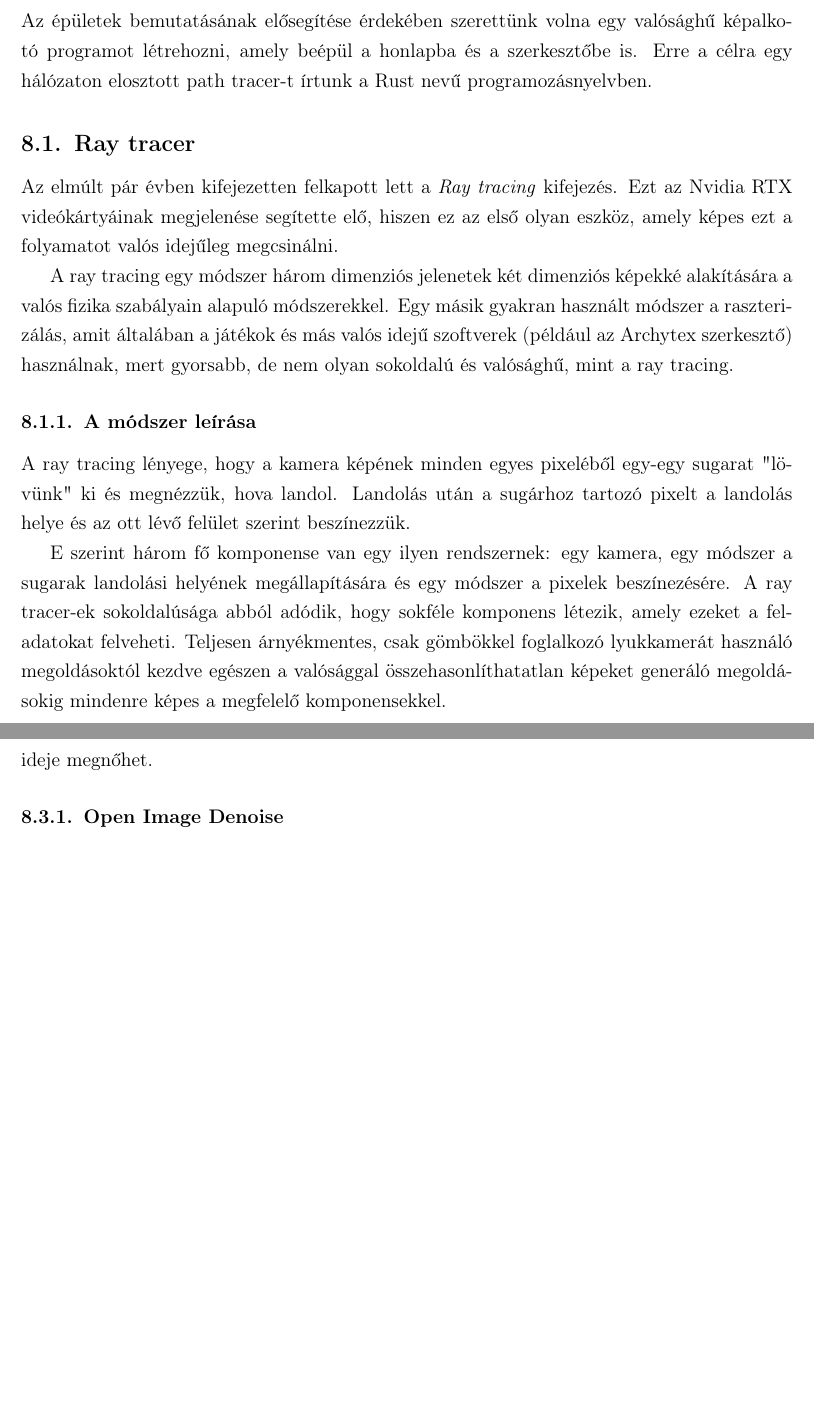
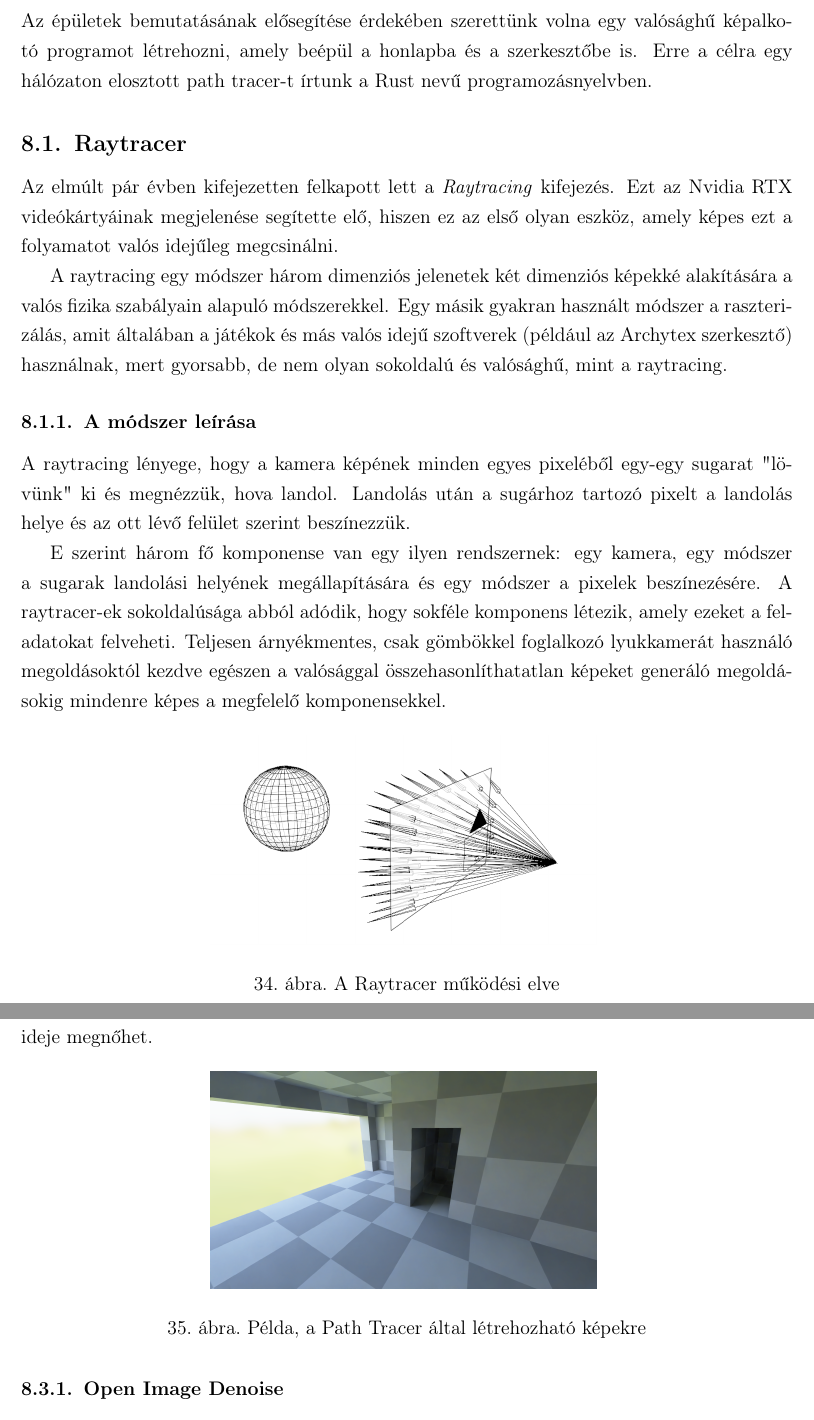
Before and after one commit to Texyfore/Archytex, a LaTeX document (docs/main.tex, which reads docs/parts/developer-documentation/ray-tracer/section-Ray-tracer.tex): two parts of pages 45 and 47 of 53 before the commit and two parts of pages 45 and 47 of 54 after it, joined at a grey line, cut so that both start at the same text, the shorter picture padded with empty space. Compiled offline with pdfLaTeX.

Commit message:
Raytracing figures

```diff
--- a/docs/main.tex
+++ b/docs/main.tex
@@ -12,6 +12,7 @@
 \usepackage{todonotes}
 \usepackage{listings}
 \usepackage{xcolor}
+\usepackage{float}
 
 \definecolor{codegray}{rgb}{0.5,0.5,0.5}
 \definecolor{backcolour}{rgb}{1,1,1}
--- a/docs/parts/developer-documentation/ray-tracer/section-Ray-tracer.tex
+++ b/docs/parts/developer-documentation/ray-tracer/section-Ray-tracer.tex
@@ -4,16 +4,22 @@
 
 Az épületek bemutatásának elősegítése érdekében szerettünk volna egy valósághű képalkotó programot létrehozni, amely beépül a honlapba és a szerkesztőbe is. Erre a célra egy hálózaton elosztott path tracer-t írtunk a Rust nevű programozásnyelvben.
 
-\subsection{Ray tracer}
-Az elmúlt pár évben kifejezetten felkapott lett a \emph{Ray tracing} kifejezés. Ezt az Nvidia RTX videókártyáinak megjelenése segítette elő, hiszen ez az első olyan eszköz, amely képes ezt a folyamatot valós idejűleg megcsinálni.
+\subsection{Raytracer}
+Az elmúlt pár évben kifejezetten felkapott lett a \emph{Raytracing} kifejezés. Ezt az Nvidia RTX videókártyáinak megjelenése segítette elő, hiszen ez az első olyan eszköz, amely képes ezt a folyamatot valós idejűleg megcsinálni.
 
-A ray tracing egy módszer három dimenziós jelenetek két dimenziós képekké alakítására a valós fizika szabályain alapuló módszerekkel. Egy másik gyakran használt módszer a raszterizálás, amit általában a játékok és más valós idejű szoftverek (például az Archytex szerkesztő) használnak, mert gyorsabb, de nem olyan sokoldalú és valósághű, mint a ray tracing.
+A raytracing egy módszer három dimenziós jelenetek két dimenziós képekké alakítására a valós fizika szabályain alapuló módszerekkel. Egy másik gyakran használt módszer a raszterizálás, amit általában a játékok és más valós idejű szoftverek (például az Archytex szerkesztő) használnak, mert gyorsabb, de nem olyan sokoldalú és valósághű, mint a raytracing.
+
 
 \subsubsection{A módszer leírása}
-A ray tracing lényege, hogy a kamera képének minden egyes pixeléből egy-egy sugarat "lövünk" ki és megnézzük, hova landol. Landolás után a sugárhoz tartozó pixelt a landolás helye és az ott lévő felület szerint beszínezzük.
+A raytracing lényege, hogy a kamera képének minden egyes pixeléből egy-egy sugarat "lövünk" ki és megnézzük, hova landol. Landolás után a sugárhoz tartozó pixelt a landolás helye és az ott lévő felület szerint beszínezzük.
 
-E szerint három fő komponense van egy ilyen rendszernek: egy kamera, egy módszer a sugarak landolási helyének megállapítására és egy módszer a pixelek beszínezésére. A ray tracer-ek sokoldalúsága abból adódik, hogy sokféle komponens létezik, amely ezeket a feladatokat felveheti. Teljesen árnyékmentes, csak gömbökkel foglalkozó lyukkamerát használó megoldásoktól kezdve egészen a valósággal összehasonlíthatatlan képeket generáló megoldásokig mindenre képes a megfelelő komponensekkel.
+E szerint három fő komponense van egy ilyen rendszernek: egy kamera, egy módszer a sugarak landolási helyének megállapítására és egy módszer a pixelek beszínezésére. A raytracer-ek sokoldalúsága abból adódik, hogy sokféle komponens létezik, amely ezeket a feladatokat felveheti. Teljesen árnyékmentes, csak gömbökkel foglalkozó lyukkamerát használó megoldásoktól kezdve egészen a valósággal összehasonlíthatatlan képeket generáló megoldásokig mindenre képes a megfelelő komponensekkel.
 
+\begin{figure}[H]
+    \centering
+    \includegraphics[width=0.5\textwidth]{parts/developer-documentation/ray-tracer/images/figure.png}
+    \caption{A Raytracer működési elve}
+\end{figure}
 \subsubsection{Gyorsító struktúrák}
 
 A fent említett három komponens közül a a sugár landolásának megkeresése jár a legnagyobb számítási költséggel, hiszen ezt pixelenként kell megnézni, akár többször is.
@@ -46,6 +52,12 @@ Erre a megközelítésre létezik a Monte Carlo integrálás. Lényege, hogy a l
 
 Az így keletkezett kép a várt képnek csak egy megközelítése. Minősége a sample számtól függ. Alacsony sample szám esetén a kép zajos lehet, magas sample szám esetén a feldolgozás ideje megnőhet.
 
+\begin{figure}[H]
+    \centering
+    \includegraphics[width=0.5\textwidth]{parts/developer-documentation/ray-tracer/images/example.png}
+    \caption{Példa, a Path Tracer által létrehozható képekre}
+\end{figure}
+
 \subsubsection{Open Image Denoise}
 Hogy alacsony sample szám esetén is viszonylag jó minőségű képeket kapjunk, az Intel által fejlesztett Open Image Denoise\footnote{\url{https://www.openimagedenoise.org/}} nevű szoftvert használjuk.
 
```
Also changed, not shown: docs/parts/developer-documentation/ray-tracer/images/denoised.png (added), docs/parts/developer-documentation/ray-tracer/images/example.png (added), docs/parts/developer-documentation/ray-tracer/images/figure.png (added), docs/parts/developer-documentation/ray-tracer/images/raw.png (added), docs/parts/developer-documentation/ray-tracer/section-Ray-tracer.tex (15 more changed lines), 1 other file.
